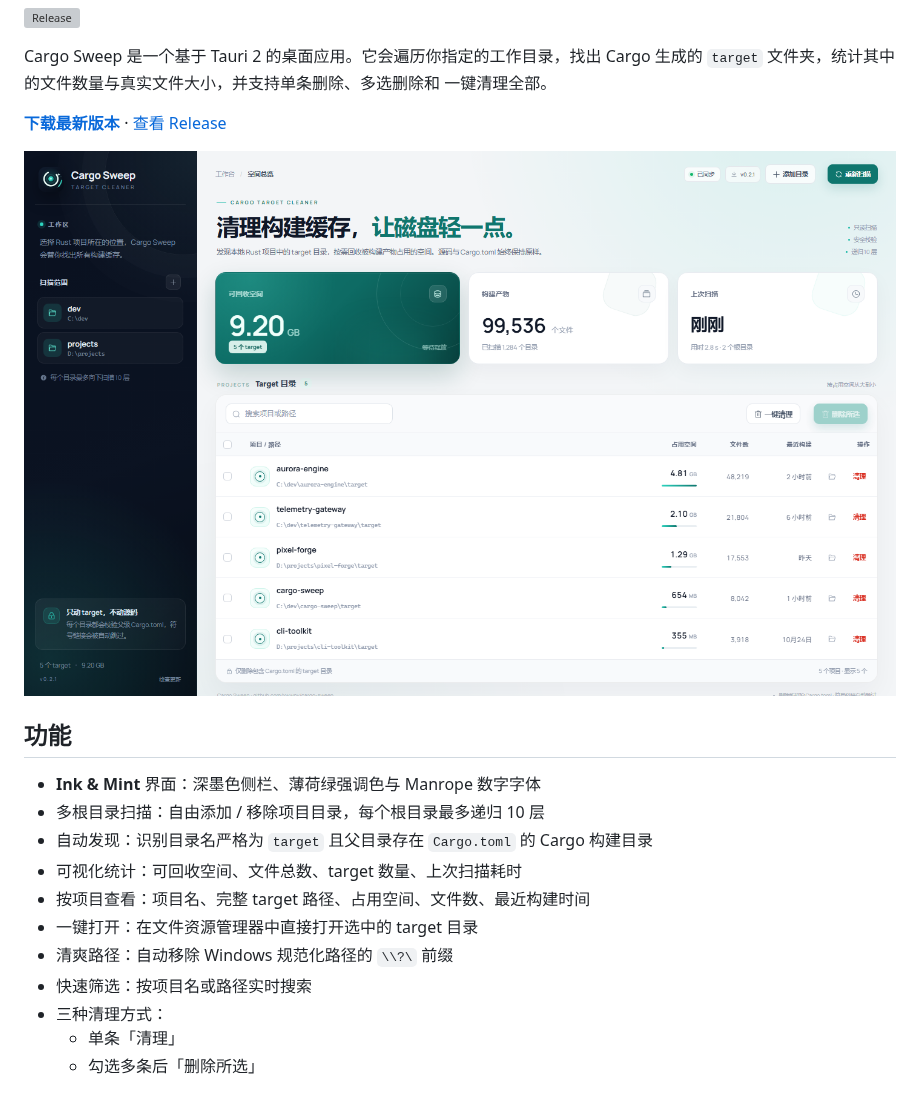
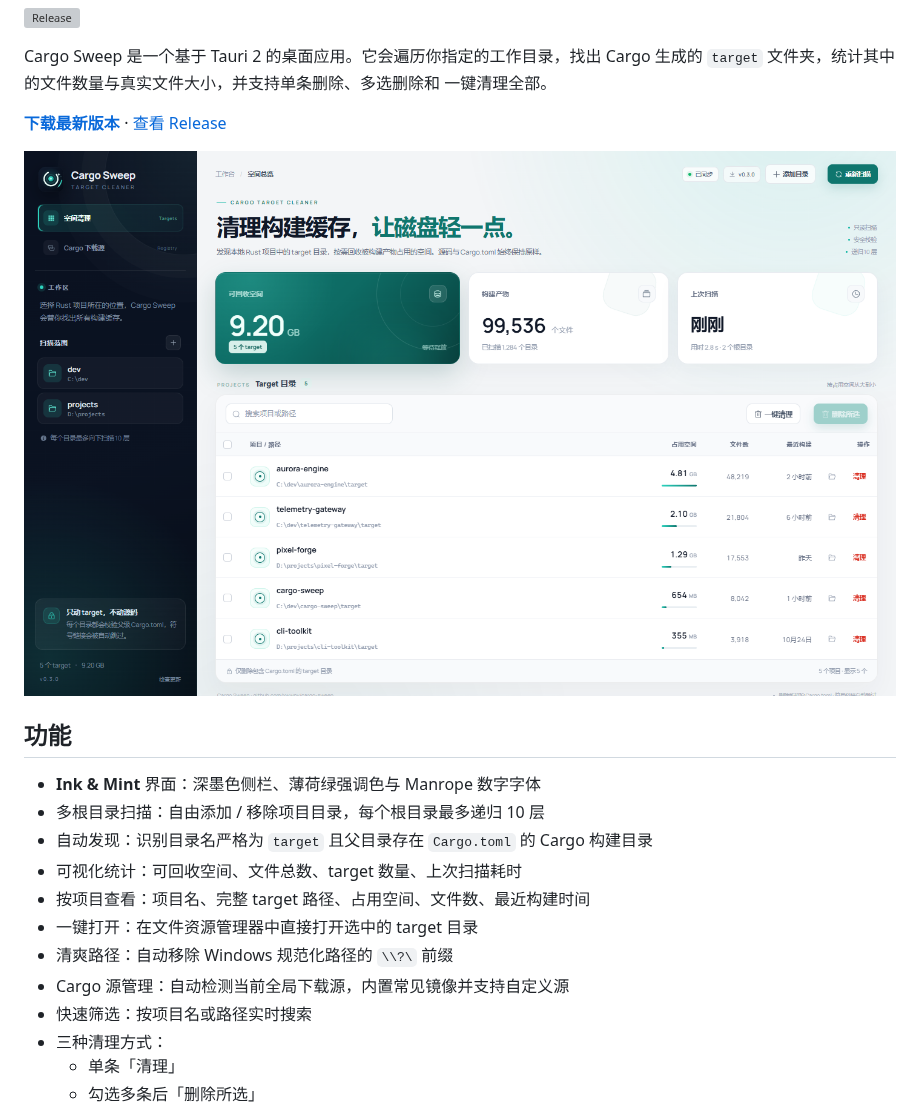
Before and after one commit to xwwpy/cargo-sweep, a Markdown page: README.md, the part around one of its changes. Drawn GitHub-style; pictures changed too: docs/overview.png; grey boxes are pictures that could not be loaded.

```diff
--- a/README.md
+++ b/README.md
@@ -22,6 +22,7 @@ Cargo Sweep 是一个基于 Tauri 2 的桌面应用。它会遍历你指定的
 - 按项目查看：项目名、完整 target 路径、占用空间、文件数、最近构建时间
 - 一键打开：在文件资源管理器中直接打开选中的 target 目录
 - 清爽路径：自动移除 Windows 规范化路径的 `\\?\` 前缀
+- Cargo 源管理：自动检测当前全局下载源，内置常见镜像并支持自定义源
 - 快速筛选：按项目名或路径实时搜索
 - 三种清理方式：
   - 单条「清理」
```
Also changed, not shown: other parts of README.md (+36 -8 lines), docs/sources.png (added), 15 other files.
